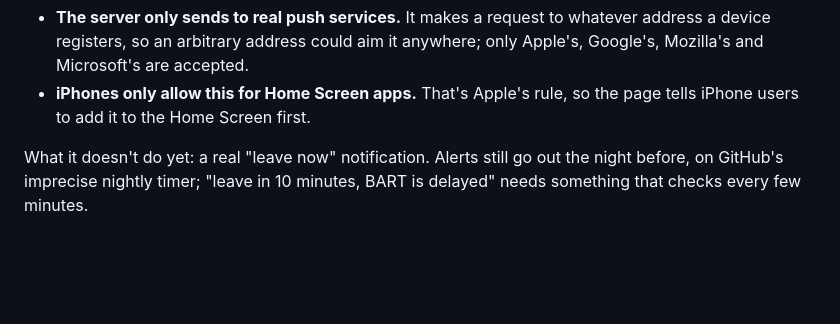
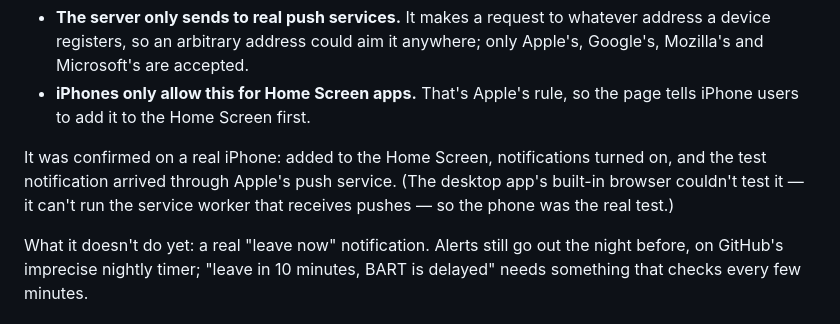
Before and after one commit to jayt431/bay-area-predictive-gps, a Markdown page: PROJECT-NOTES.md, the part around the change. GitHub-like rendering; blank space fills up the shorter version.

```diff
--- a/PROJECT-NOTES.md
+++ b/PROJECT-NOTES.md
@@ -287,6 +287,11 @@ server. Two details worth knowing:
   anywhere; only Apple's, Google's, Mozilla's and Microsoft's are accepted.
 - **iPhones only allow this for Home Screen apps.** That's Apple's rule, so
   the page tells iPhone users to add it to the Home Screen first.
+
+It was confirmed on a real iPhone: added to the Home Screen, notifications
+turned on, and the test notification arrived through Apple's push service.
+(The desktop app's built-in browser couldn't test it — it can't run the
+service worker that receives pushes — so the phone was the real test.)
 
 What it doesn't do yet: a real "leave now" notification. Alerts still go out
 the night before, on GitHub's imprecise nightly timer; "leave in 10 minutes,
```
Also changed, not shown: CLAUDE.md (+4 -2 lines).
